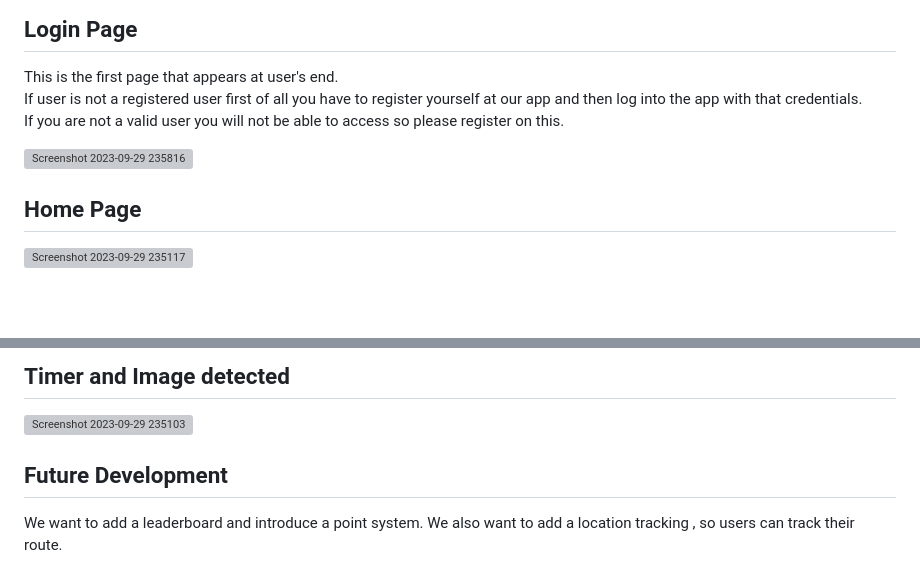
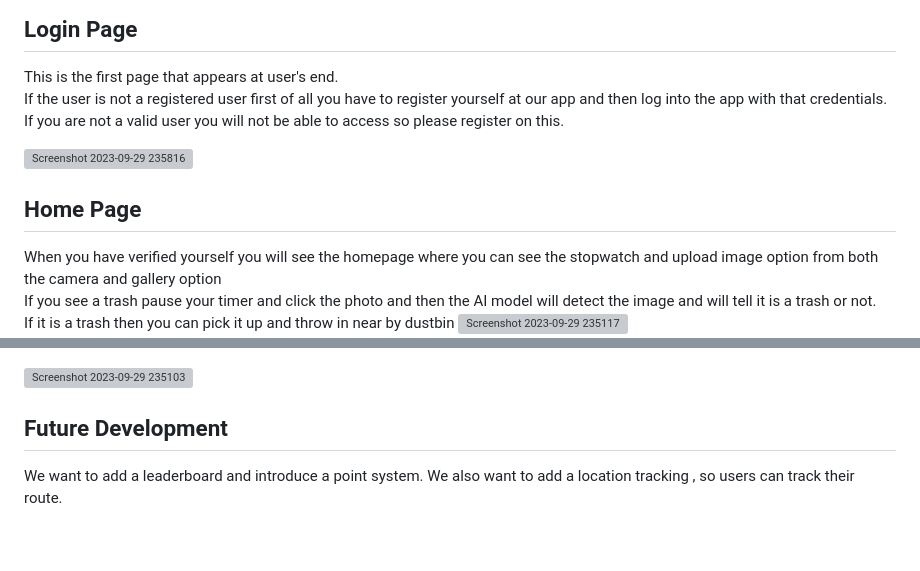
Before and after one commit to khushi463-tyagi/Eco_Tech, a Markdown page: README.md, 2 parts joined by grey strips. GitHub-like rendering; blank space fills up the shorter version; grey boxes are pictures that could not be loaded.

```diff
--- a/README.md
+++ b/README.md
@@ -43,11 +43,14 @@ While running if you see trash you can pick it up and throw it in a dustbin whic
 
 ## Login Page
 This is the first page that appears at user's end.
-<br>If user is not a registered user first of all you have to register yourself at our app and then log into the app with that credentials.
+<br>If the user is not a registered user first of all you have to register yourself at our app and then log into the app with that credentials.
 <br>If you are not a valid user you will not be able to access so please register on this.<br>
 
 ![Screenshot 2023-09-29 235816](https://github.com/khushi463-tyagi/GFG_ECOTECH/assets/66127538/eca86e87-aef7-4f5b-9c0d-804b48a778b4)
 
 
 ## Home Page
+When you have verified yourself you will see the homepage where you can see the stopwatch and upload image option from both the camera and gallery option
+<br> If you see a trash pause your timer and click the photo and then the AI model will detect the image and will tell it is a trash or not.
+<br> If it is a trash then you can pick it up and throw in near by dustbin
 ![Screenshot 2023-09-29 235117](https://github.com/khushi463-tyagi/GFG_ECOTECH/assets/66127538/f5915a7a-aa94-4757-a5bf-460c775d13d3)
@@ -54,5 +58,4 @@ This is the first page that appears at user's end.
 
-## Timer and Image detected
 ![Screenshot 2023-09-29 235103](https://github.com/khushi463-tyagi/GFG_ECOTECH/assets/66127538/cb1d4a95-736a-4238-bbe6-629422718e60)
 
 
```
Also changed, not shown: other parts of README.md (+1 -0 lines).
